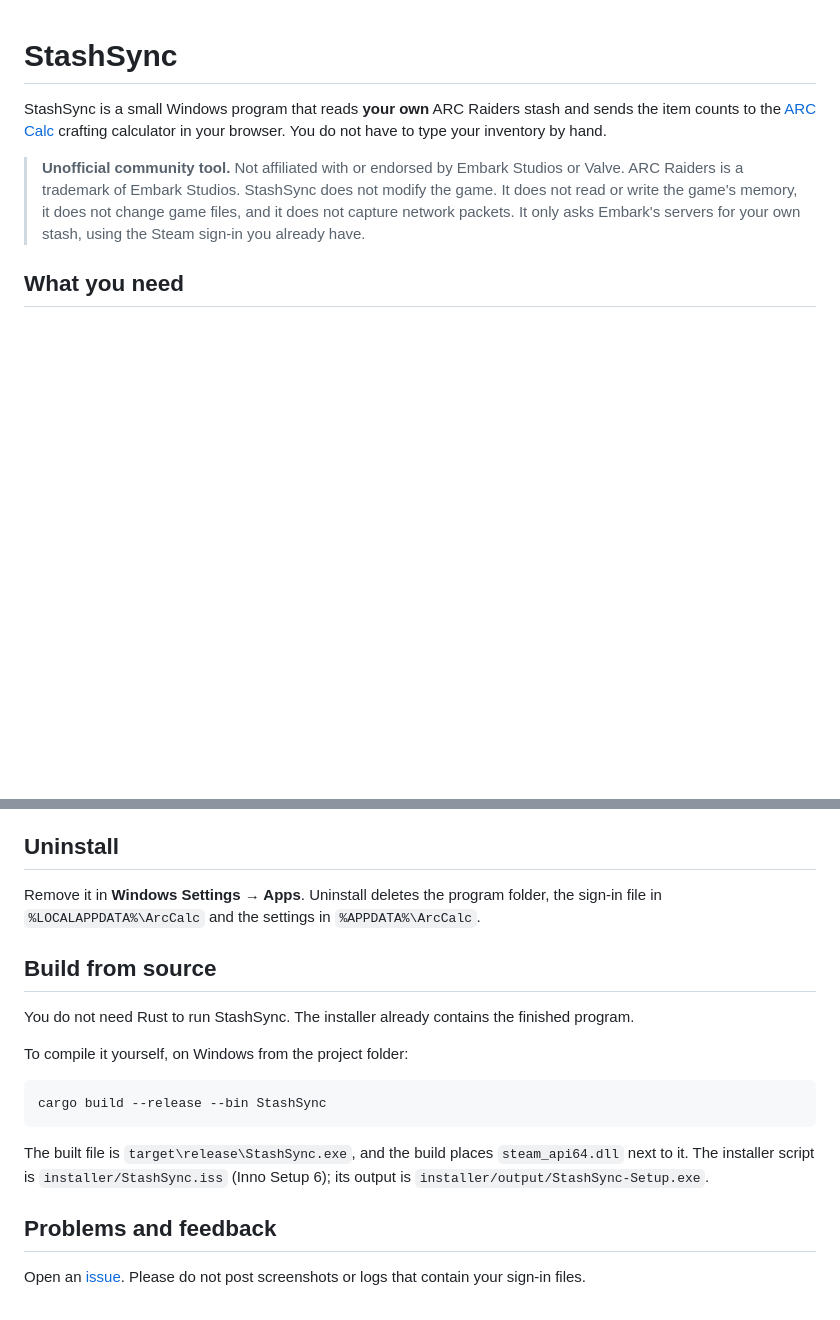
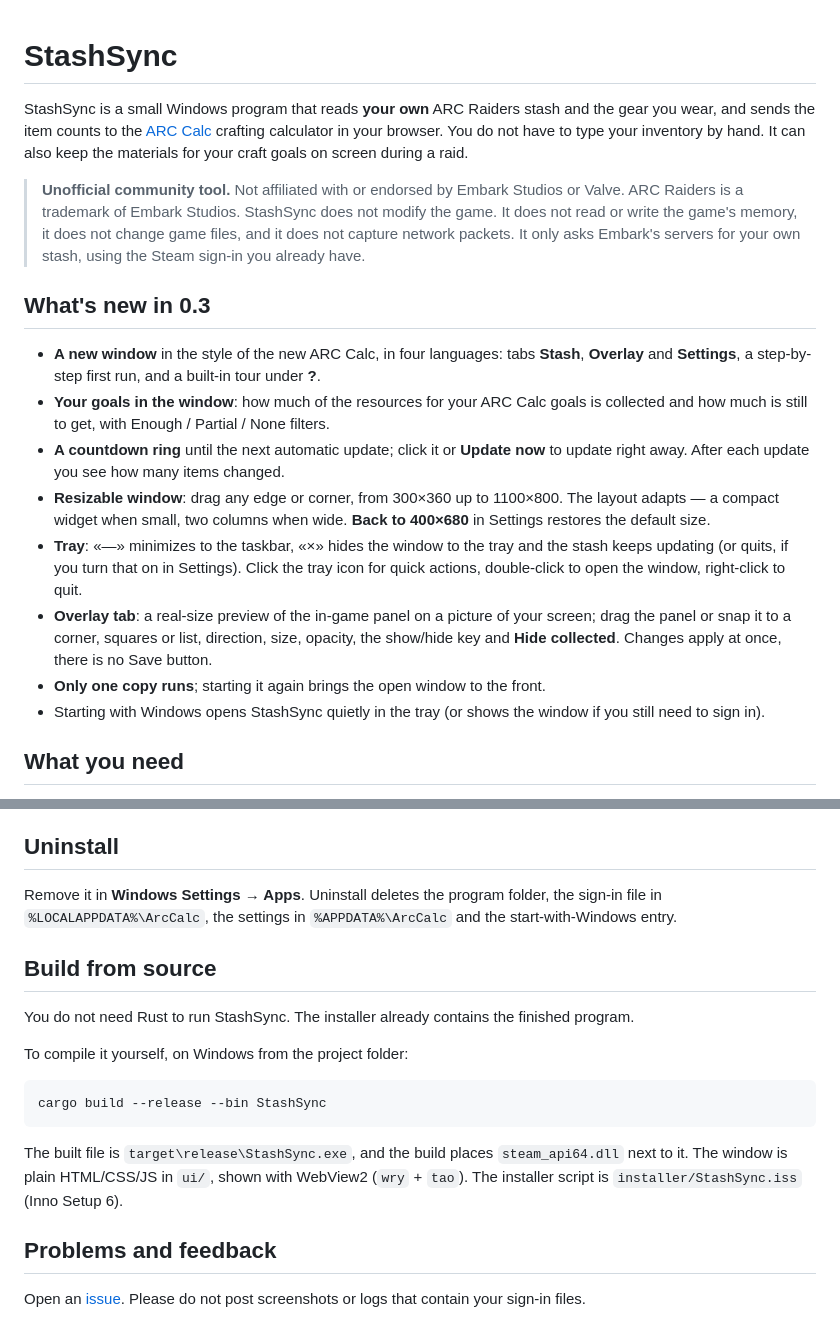
Before and after one commit to Arccalc/StashSync, a Markdown page: README.md, 2 parts joined by grey strips. Rendered like a GitHub page; blank space fills up the shorter version.

````diff
--- a/README.md
+++ b/README.md
@@ -1,8 +1,19 @@
 # StashSync
 
-StashSync is a small Windows program that reads **your own** ARC Raiders stash and sends the item counts to the [ARC Calc](https://arccalc.github.io/) crafting calculator in your browser. You do not have to type your inventory by hand.
+StashSync is a small Windows program that reads **your own** ARC Raiders stash and the gear you wear, and sends the item counts to the [ARC Calc](https://arccalc.github.io/) crafting calculator in your browser. You do not have to type your inventory by hand. It can also keep the materials for your craft goals on screen during a raid.
 
 > **Unofficial community tool.** Not affiliated with or endorsed by Embark Studios or Valve. ARC Raiders is a trademark of Embark Studios. StashSync does not modify the game. It does not read or write the game's memory, it does not change game files, and it does not capture network packets. It only asks Embark's servers for your own stash, using the Steam sign-in you already have.
+
+## What's new in 0.3
+
+- **A new window** in the style of the new ARC Calc, in four languages: tabs **Stash**, **Overlay** and **Settings**, a step-by-step first run, and a built-in tour under **?**.
+- **Your goals in the window**: how much of the resources for your ARC Calc goals is collected and how much is still to get, with Enough / Partial / None filters.
+- **A countdown ring** until the next automatic update; click it or **Update now** to update right away. After each update you see how many items changed.
+- **Resizable window**: drag any edge or corner, from 300×360 up to 1100×800. The layout adapts — a compact widget when small, two columns when wide. **Back to 400×680** in Settings restores the default size.
+- **Tray**: «—» minimizes to the taskbar, «×» hides the window to the tray and the stash keeps updating (or quits, if you turn that on in Settings). Click the tray icon for quick actions, double-click to open the window, right-click to quit.
+- **Overlay tab**: a real-size preview of the in-game panel on a picture of your screen; drag the panel or snap it to a corner, squares or list, direction, size, opacity, the show/hide key and **Hide collected**. Changes apply at once, there is no Save button.
+- **Only one copy runs**; starting it again brings the open window to the front.
+- Starting with Windows opens StashSync quietly in the tray (or shows the window if you still need to sign in).
 
 ## What you need
 
@@ -80,7 +99,7 @@ The installer is not code-signed yet, so Windows may show a blue window saying i
 
 ## Uninstall
 
-Remove it in **Windows Settings → Apps**. Uninstall deletes the program folder, the sign-in file in `%LOCALAPPDATA%\ArcCalc` and the settings in `%APPDATA%\ArcCalc`.
+Remove it in **Windows Settings → Apps**. Uninstall deletes the program folder, the sign-in file in `%LOCALAPPDATA%\ArcCalc`, the settings in `%APPDATA%\ArcCalc` and the start-with-Windows entry.
 
 ## Build from source
 
@@ -92,7 +111,7 @@ To compile it yourself, on Windows from the project folder:
 cargo build --release --bin StashSync
 ```
 
-The built file is `target\release\StashSync.exe`, and the build places `steam_api64.dll` next to it. The installer script is `installer/StashSync.iss` (Inno Setup 6); its output is `installer/output/StashSync-Setup.exe`.
+The built file is `target\release\StashSync.exe`, and the build places `steam_api64.dll` next to it. The window is plain HTML/CSS/JS in `ui/`, shown with WebView2 (`wry` + `tao`). The installer script is `installer/StashSync.iss` (Inno Setup 6).
 
 ## Problems and feedback
 
````
Also changed, not shown: other parts of README.md (+27 -19 lines).
